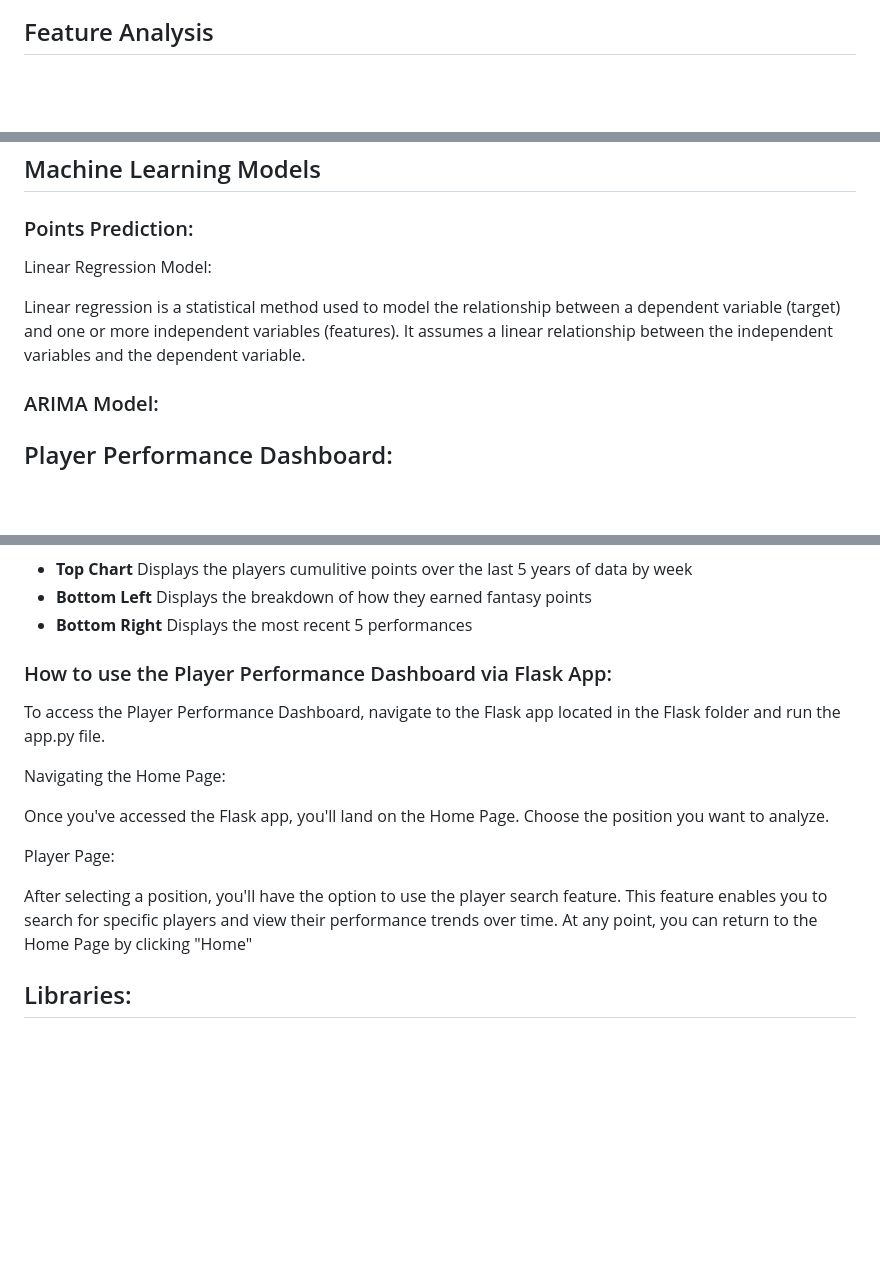
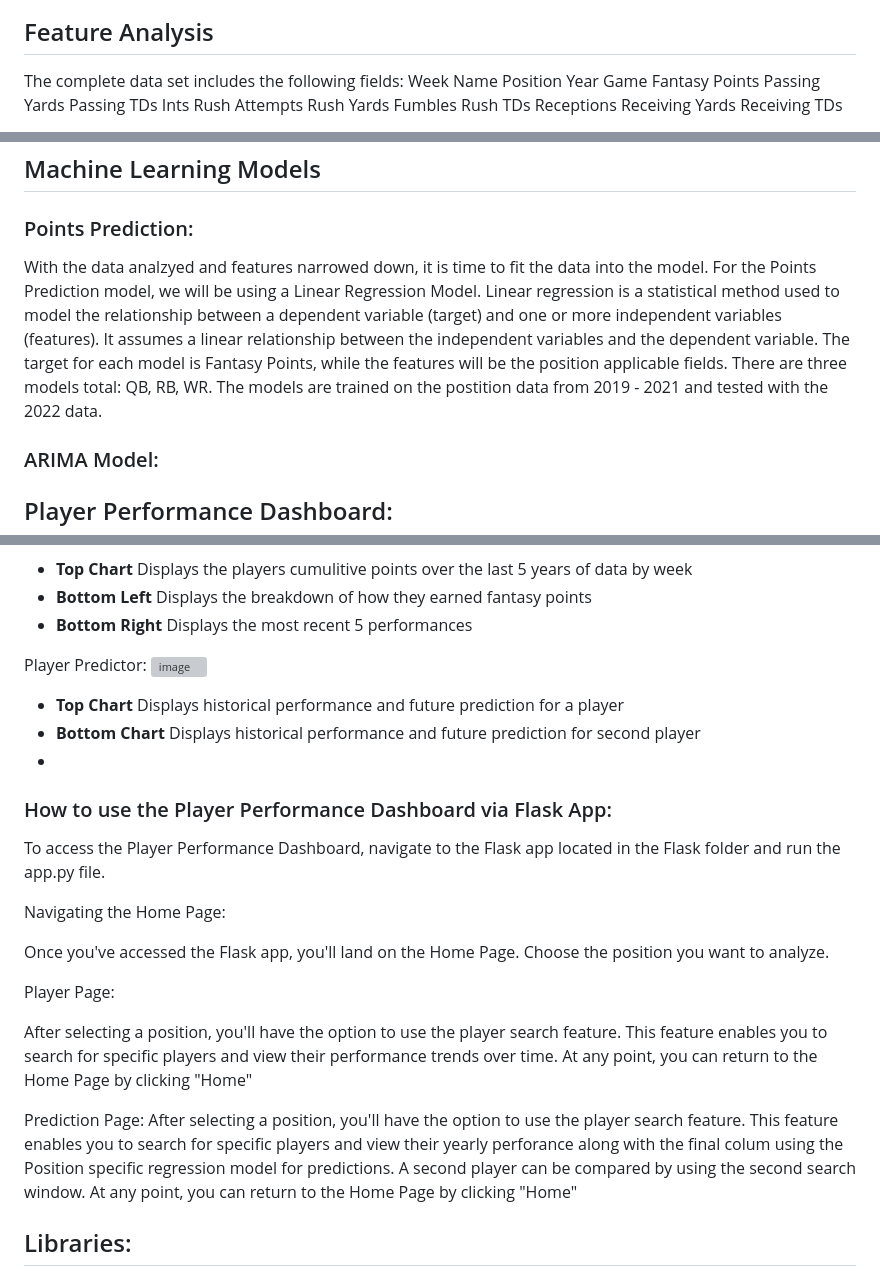
Before and after one commit to AiMO-MO-MO/Fantasy-Football-Prediction, a Markdown page: README.md, 3 parts joined by grey strips. Rendered like a GitHub page; blank space fills up the shorter version; grey boxes are pictures that could not be loaded.

```diff
--- a/README.md
+++ b/README.md
@@ -57,3 +59,21 @@ Once teams are set, the real action begins. Teams face off against each other we
 
 
 ## <a name="Analysis"></a> Feature Analysis
+The complete data set includes the following fields:
+Week
+Name
+Position
+Year
+Game
+Fantasy Points
+Passing Yards
+Passing TDs
+Ints
+Rush Attempts
+Rush Yards
+Fumbles
+Rush TDs
+Receptions
+Receiving Yards
+Receiving TDs
+
@@ -60,10 +100,8 @@ Once teams are set, the real action begins. Teams face off against each other we
 
 ## <a name="ML"></a> Machine Learning Models
 ### <a name="PointsPrediction"></a> Points Prediction:
-Linear Regression Model:
+With the data analzyed and features narrowed down, it is time to fit the data into the model. For the Points Prediction model, we will be using a Linear Regression Model. Linear regression is a statistical method used to model the relationship between a dependent variable (target) and one or more independent variables (features). It assumes a linear relationship between the independent variables and the dependent variable. The target for each model is Fantasy Points, while the features will be the position applicable fields. There are three models total: QB, RB, WR. The models are trained on the postition data from 2019 - 2021 and tested with the 2022 data.
 
-Linear regression is a statistical method used to model the relationship between a dependent variable (target) and one or more independent variables (features).
-It assumes a linear relationship between the independent variables and the dependent variable.
 ### <a name="ARIMA"></a> ARIMA Model:
 
 ## <a name="dash"></a> Player Performance Dashboard:
@@ -81,7 +119,11 @@ Player Display:
 - **Bottom Left** Displays the breakdown of how they earned fantasy points
 - **Bottom Right** Displays the most recent 5 performances
 
-
+Player Predictor:
+![image](https://github.com/AiMO-MO-MO/Fantasy-Football-Prediction/assets/130156500/4f406f5f-a319-415d-9fc4-b0ff71d662bb)
+- **Top Chart** Displays historical performance and future prediction for a player
+- **Bottom Chart** Displays historical performance and future prediction for second player
+-
 ### How to use the Player Performance Dashboard via Flask App:
 
 
@@ -96,6 +138,9 @@ Player Page:
 After selecting a position, you'll have the option to use the player search feature. This feature enables you to search for specific players and view their performance trends over time.
 At any point, you can return to the Home Page by clicking "Home"
 
+Prediction Page:
+After selecting a position, you'll have the option to use the player search feature. This feature enables you to search for specific players and view their yearly perforance along with the final colum using the Position specific regression model for predictions. A second player can be compared by using the second search window.
+At any point, you can return to the Home Page by clicking "Home"
 
 ## <a name="Libraries"></a> Libraries:
 - Flask
```
Also changed, not shown: other parts of README.md (+25 -3 lines).
